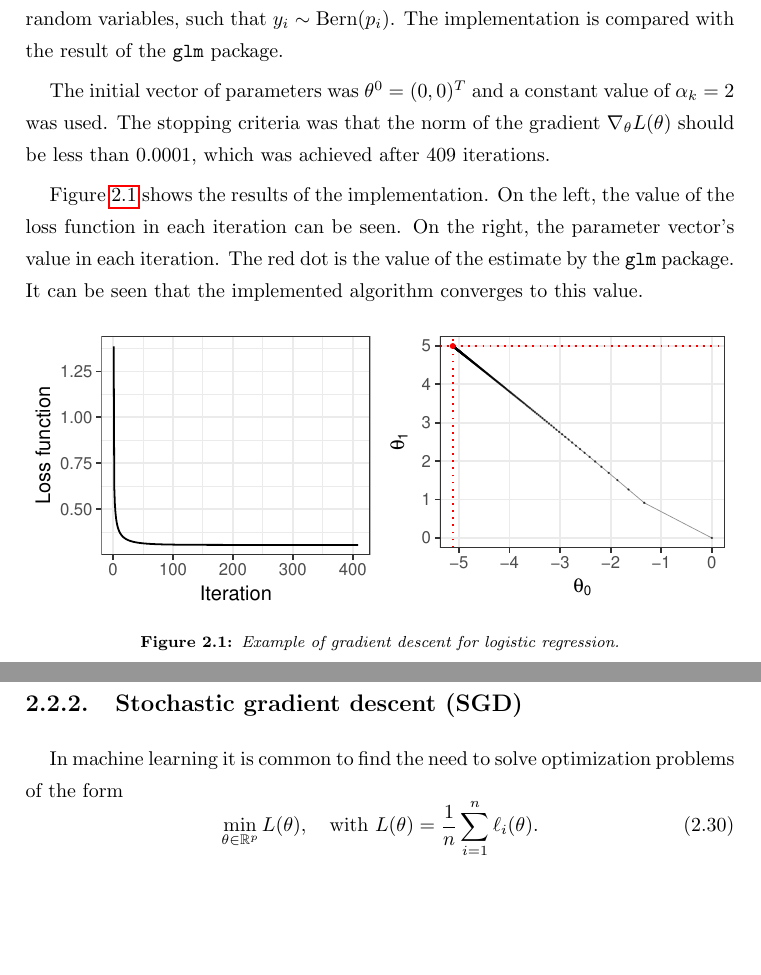
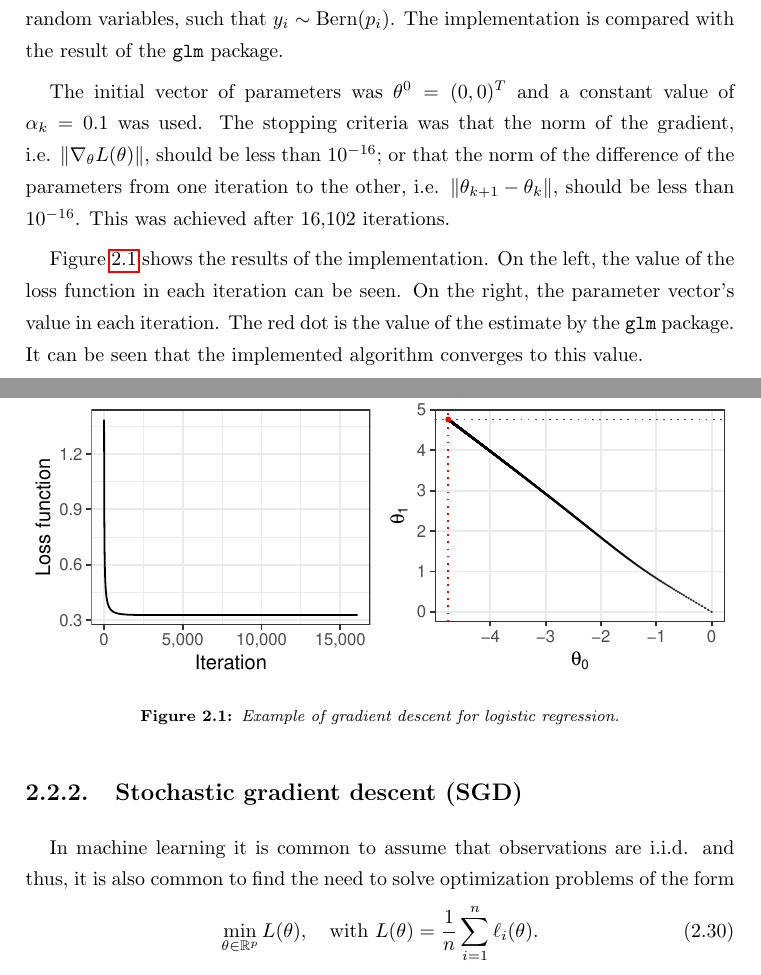
Before and after one commit to mariobecerra/computer_science_msc_dissertation, a LaTeX thesis (latex/msc_thesis.tex, which reads latex/Chapters/machine_learning.tex): two parts of pages 27 and 28 of 67, joined at a grey line, cut so that both start at the same text, the shorter picture padded with empty space. Compiled offline with pdfLaTeX.

Commit message:
Change code for smaller values of alpha

```diff
--- a/latex/Chapters/machine_learning.tex
+++ b/latex/Chapters/machine_learning.tex
@@ -275,7 +275,7 @@ This algorithm was implemented in the R programming language \cite{R_manual} by
 Then an auxiliary vector was computed, $p_i = \frac{1}{\exp \left( - \theta_0 - \theta_1 x_i^{(1)} \right)}$, with $\theta_0 = -5$ and $\theta_1 = 5$. Finally, the response variable $y$ was built simulating Bernoulli random variables, such that $y_i \sim \mathrm{Bern}(p_i)$.
 The implementation is compared with the result of the \texttt{glm} package.
 
-The initial vector of parameters was $\theta^0 = (0, 0)^T$ and a constant value of $\alpha_k = 2$ was used. The stopping criteria was that the norm of the gradient $\nabla_{\theta} L(\theta)$ should be less than $0.0001$, which was achieved after 409 iterations.
+The initial vector of parameters was $\theta^0 = (0, 0)^T$ and a constant value of $\alpha_k = 0.1$ was used. The stopping criteria was that the norm of the gradient, i.e. $\norm{\nabla_{\theta} L(\theta)}$, should be less than $10^{-16}$; or that the norm of the difference of the parameters from one iteration to the other, i.e. $\norm{\theta_{k+1} - \theta_k}$, should be less than $10^{-16}$. This was achieved after 16,102 iterations.
 
 Figure \ref{fig:GD_plots} shows the results of the implementation. On the left, the value of the loss function in each iteration can be seen. On the right, the parameter vector's value in each iteration. The red dot is the value of the estimate by the \texttt{glm} package. It can be seen that the implemented algorithm converges to this value.
 
@@ -288,7 +288,7 @@ Figure \ref{fig:GD_plots} shows the results of the implementation. On the left,
 
 \subsection{Stochastic gradient descent (SGD)}
 
-In machine learning it is common to find the need to solve optimization problems of the form
+In machine learning it is common to assume that observations are i.i.d. and thus, it is also common to find the need to solve optimization problems of the form
 \begin{equation}
   \min_{\theta \in \mathbb{R}^p} L(\theta), \quad \text{with} \, \,
   L(\theta) = \frac{1}{n} \sum_{i = 1}^n { \ell_i(\theta) }.
```
Also changed, not shown: latex/Figures/GD_plots.pdf, 1 other file.
